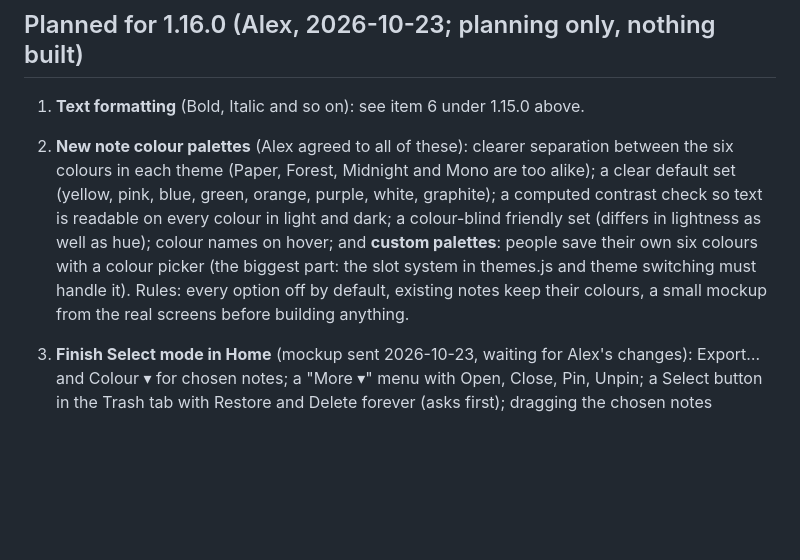
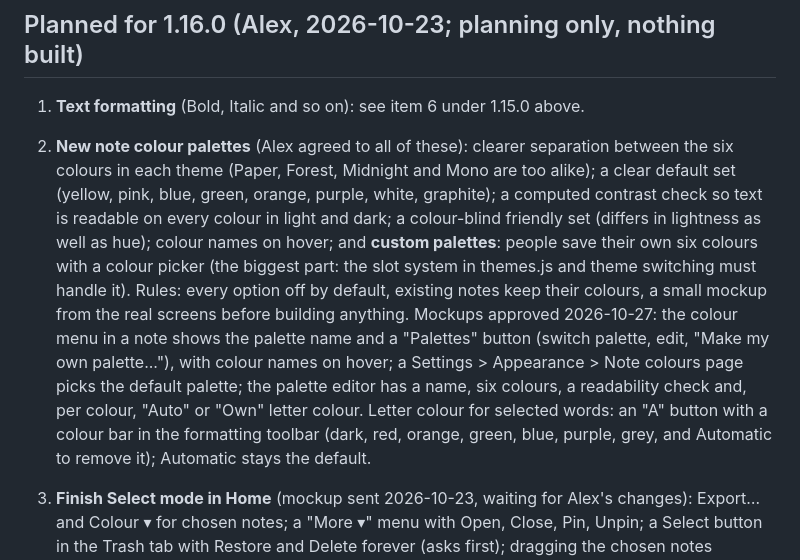
Before and after one commit to Vyto-Line/StickyPad, a Markdown page: docs/PLAN.md, the part around the change. Drawn GitHub-style; blank space fills up the shorter version.

Commit message:
PLAN: palettes menu and letter colours (mockups approved)
Co-Authored-By: Claude Sonnet 5.5 <noreply@anthropic.com>
Claude-Session: https://claude.ai/code/session_01QuaePSCNKfBKv36b3rMdtf

```diff
--- a/docs/PLAN.md
+++ b/docs/PLAN.md
@@ -42,7 +42,7 @@ Not yet: updating the GitHub build helpers (Node 20 warning); Alex said "not yet
 
 ## Planned for 1.16.0 (Alex, 2026-10-23; planning only, nothing built)
 1. **Text formatting** (Bold, Italic and so on): see item 6 under 1.15.0 above.
-2. **New note colour palettes** (Alex agreed to all of these): clearer separation between the six colours in each theme (Paper, Forest, Midnight and Mono are too alike); a clear default set (yellow, pink, blue, green, orange, purple, white, graphite); a computed contrast check so text is readable on every colour in light and dark; a colour-blind friendly set (differs in lightness as well as hue); colour names on hover; and **custom palettes**: people save their own six colours with a colour picker (the biggest part: the slot system in themes.js and theme switching must handle it). Rules: every option off by default, existing notes keep their colours, a small mockup from the real screens before building anything.
+2. **New note colour palettes** (Alex agreed to all of these): clearer separation between the six colours in each theme (Paper, Forest, Midnight and Mono are too alike); a clear default set (yellow, pink, blue, green, orange, purple, white, graphite); a computed contrast check so text is readable on every colour in light and dark; a colour-blind friendly set (differs in lightness as well as hue); colour names on hover; and **custom palettes**: people save their own six colours with a colour picker (the biggest part: the slot system in themes.js and theme switching must handle it). Rules: every option off by default, existing notes keep their colours, a small mockup from the real screens before building anything. Mockups approved 2026-10-27: the colour menu in a note shows the palette name and a "Palettes" button (switch palette, edit, "Make my own palette..."), with colour names on hover; a Settings > Appearance > Note colours page picks the default palette; the palette editor has a name, six colours, a readability check and, per colour, "Auto" or "Own" letter colour. Letter colour for selected words: an "A" button with a colour bar in the formatting toolbar (dark, red, orange, green, blue, purple, grey, and Automatic to remove it); Automatic stays the default.
 3. **Finish Select mode in Home** (mockup sent 2026-10-23, waiting for Alex's changes): Export… and Colour ▾ for chosen notes; a "More ▾" menu with Open, Close, Pin, Unpin; a Select button in the Trash tab with Restore and Delete forever (asks first); dragging the chosen notes together ("3 notes") onto a folder or Trash. Locked notes can be moved or exported but not recoloured or deleted. Hidden until Select is pressed.
 4. **Sort by in Home** (Alex agreed 2026-10-23; mockup B chosen 2026-10-27: a button with a sort icon and the current choice, placed next to "+ Note" in the search row; it opens a small menu with a tick on the current choice and the note "Pinned notes always stay first."): Last edited (today's order and the default), A to Z, Z to A, Colour (palette order), Open first. Pinned first. Remembered; applies inside each folder; Select all follows the order shown; only changes the list in Home, never the note windows. No "date created" because notes have no creation date (only if Alex wants it, for new notes only).
 
```
